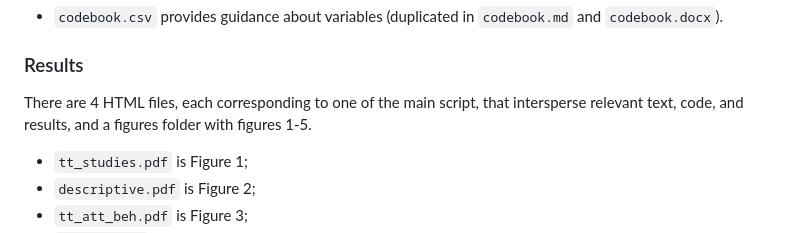
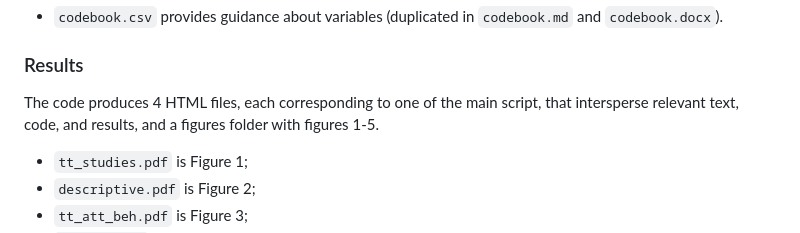
Before and after one commit to setgree/sv-meta, a Markdown page: readme.md, the part around the change. GitHub-like rendering.

Commit message:
remember that results is not included by default

```diff
--- a/readme.md
+++ b/readme.md
@@ -54,7 +54,7 @@ These files are in `code/functions/`.
 
 ### Results
 
-There are 4 HTML files, each corresponding to one of the main script, that intersperse relevant text, code, and results, and a figures folder with figures 1-5.
+The code produces 4 HTML files, each corresponding to one of the main script, that intersperse relevant text, code, and results, and a figures folder with figures 1-5.
 
 * `tt_studies.pdf` is Figure 1;
 * `descriptive.pdf` is Figure 2;
```
